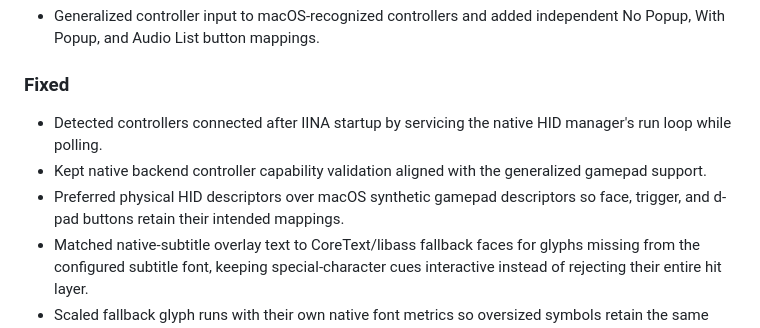
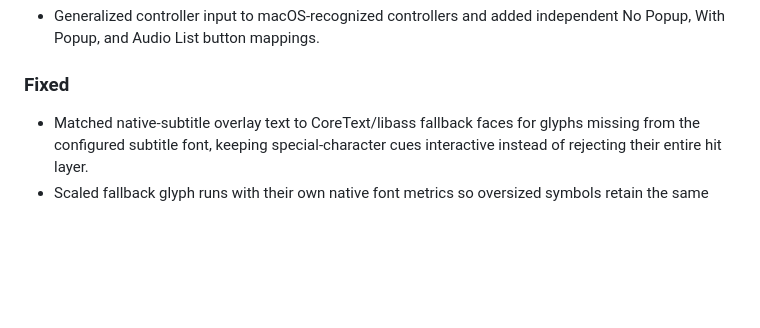
Before and after one commit to afn478/iinatan, a Markdown page: CHANGELOG.md, the part around the change. GitHub-like rendering; blank space fills up the shorter version.

Commit message:
update changelog

```diff
--- a/CHANGELOG.md
+++ b/CHANGELOG.md
@@ -8,9 +8,6 @@
 
 ### Fixed
 
-- Detected controllers connected after IINA startup by servicing the native HID manager's run loop while polling.
-- Kept native backend controller capability validation aligned with the generalized gamepad support.
-- Preferred physical HID descriptors over macOS synthetic gamepad descriptors so face, trigger, and d-pad buttons retain their intended mappings.
 - Matched native-subtitle overlay text to CoreText/libass fallback faces for glyphs missing from the configured subtitle font, keeping special-character cues interactive instead of rejecting their entire hit layer.
 - Scaled fallback glyph runs with their own native font metrics so oversized symbols retain the same advance width as the rendered subtitle.
 
```
